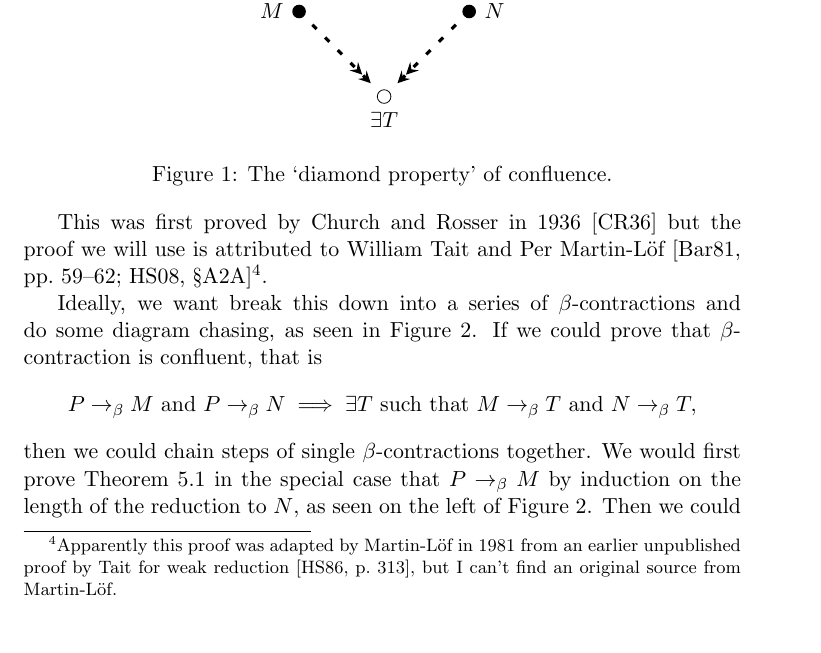
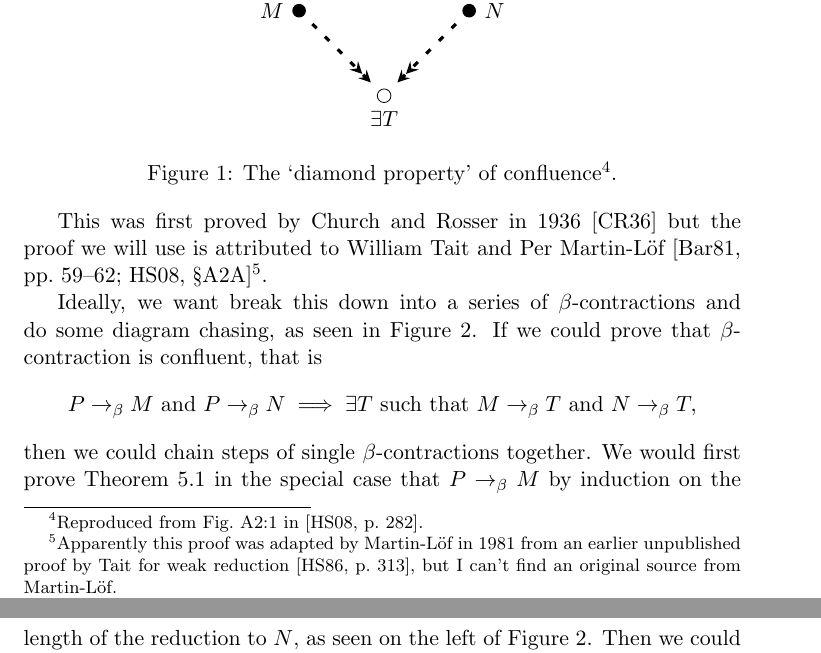
Before and after one commit to DoctorDalek1963/uni, a LaTeX document (second-year/MA262-Scientific-Communication/Essay/main.tex): part of page 8 of 13 before the commit and two parts of pages 8 and 9 of 13 after it, the two joined at a grey line, cut so that both start at the same text, the shorter picture padded with empty space. Compiled offline with pdfLaTeX.

Commit message:
Cite diamond diagram to Hindley--Seldin

```diff
--- a/second-year/MA262-Scientific-Communication/Essay/main.tex
+++ b/second-year/MA262-Scientific-Communication/Essay/main.tex
@@ -471,9 +471,10 @@ If $P \bred M$ and $P \bred N$, then $\exists T$ such that $M \bred T$ and $N \b
         \draw[loosely dashed] (N) -- (T);
     \end{scope}
 \end{tikzpicture}
-\caption{The `diamond property' of confluence.}%
+\caption{The `diamond property' of confluence\protect\footnotemark.}%
 \label{fig:church-rosser-diamond}
 \end{figure}
+\footnotetext{Reproduced from Fig.~A2:1 in \parencite[p.~282]{hindley-seldin-2008-lambda-calculus-and-combinators}.}
 
 This was first proved by \citeauthor{church-rosser-1936-some-properties-of-conversion} in \citeyear{church-rosser-1936-some-properties-of-conversion} \parencite{church-rosser-1936-some-properties-of-conversion} but the proof we will use is attributed to William Tait and Per Martin-L\"of \parencites[pp.~59--62]{barendregt-1981-lambda-calculus}[\S{}A2A]{hindley-seldin-2008-lambda-calculus-and-combinators}\footnote{Apparently this proof was adapted by Martin-L\"of in 1981 from an earlier unpublished proof by Tait for weak reduction \parencite[p.~313]{hindley-seldin-1986-introduction-to-combinators-and-lambda-calculus}, but I can't find an original source from Martin-L\"of.}.
 
```
